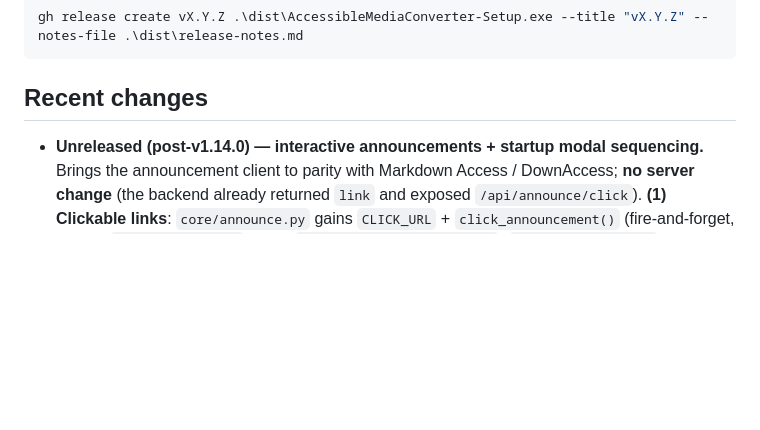
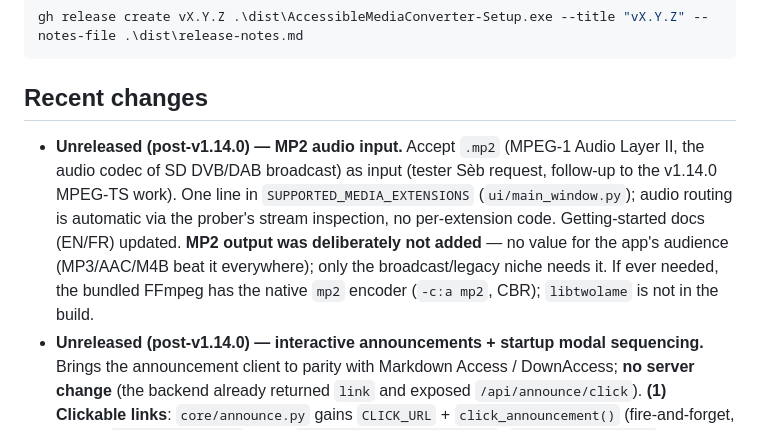
Before and after one commit to math65/accessible-media-converter, a Markdown page: CLAUDE.md, the part around the change. Drawn GitHub-style; blank space fills up the shorter version.

Commit message:
docs: note MP2 audio input in CLAUDE.md
Co-Authored-By: Claude Opus 4.8 (1M context) <noreply@anthropic.com>

```diff
--- a/CLAUDE.md
+++ b/CLAUDE.md
@@ -155,6 +155,14 @@ gh release create vX.Y.Z .\dist\AccessibleMediaConverter-Setup.exe --title "vX.Y
 
 ## Recent changes
 
+- **Unreleased (post-v1.14.0) — MP2 audio input.** Accept `.mp2` (MPEG-1 Audio Layer II,
+  the audio codec of SD DVB/DAB broadcast) as input (tester Sèb request, follow-up to the
+  v1.14.0 MPEG-TS work). One line in `SUPPORTED_MEDIA_EXTENSIONS` (`ui/main_window.py`);
+  audio routing is automatic via the prober's stream inspection, no per-extension code.
+  Getting-started docs (EN/FR) updated. **MP2 output was deliberately not added** — no value
+  for the app's audience (MP3/AAC/M4B beat it everywhere); only the broadcast/legacy niche
+  needs it. If ever needed, the bundled FFmpeg has the native `mp2` encoder (`-c:a mp2`, CBR);
+  `libtwolame` is not in the build.
 - **Unreleased (post-v1.14.0) — interactive announcements + startup modal sequencing.**
   Brings the announcement client to parity with Markdown Access / DownAccess; **no server
   change** (the backend already returned `link` and exposed `/api/announce/click`).
```
